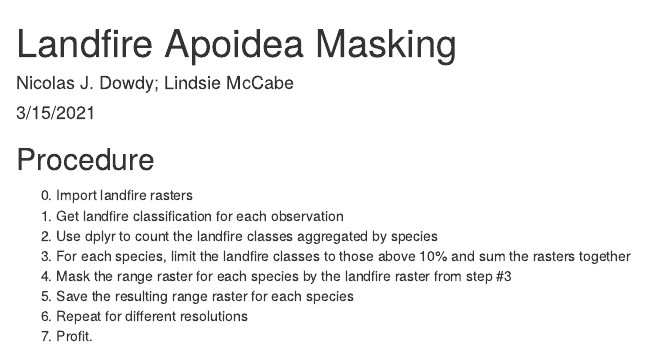
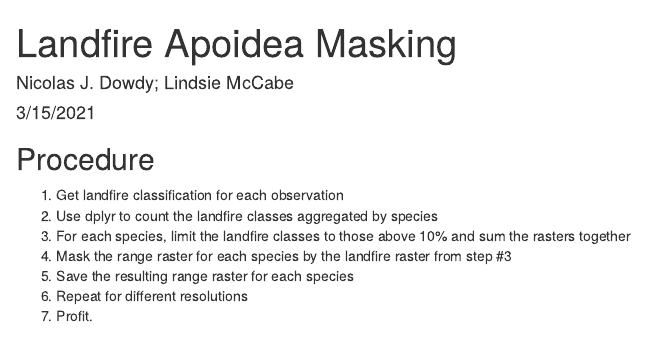
Before and after one commit to njdowdy/landfire-apoidea-masks, an R Markdown document (scripts/main.rmd): the page in a window 1100 px wide, from its top. Rendered offline with R 4.5, knitr and Pandoc, with nearby package versions.

Commit message:
Update main.rmd
Simulating Paige deleting Step 0.

```diff
--- a/scripts/main.rmd
+++ b/scripts/main.rmd
@@ -11,7 +11,6 @@ knitr::opts_chunk$set(echo = TRUE)
 
 ## Procedure
 
-0. Import landfire rasters
 1. Get landfire classification for each observation
 2. Use dplyr to count the landfire classes aggregated by species
 3. For each species, limit the landfire classes to those above 10% and sum the rasters together
```
